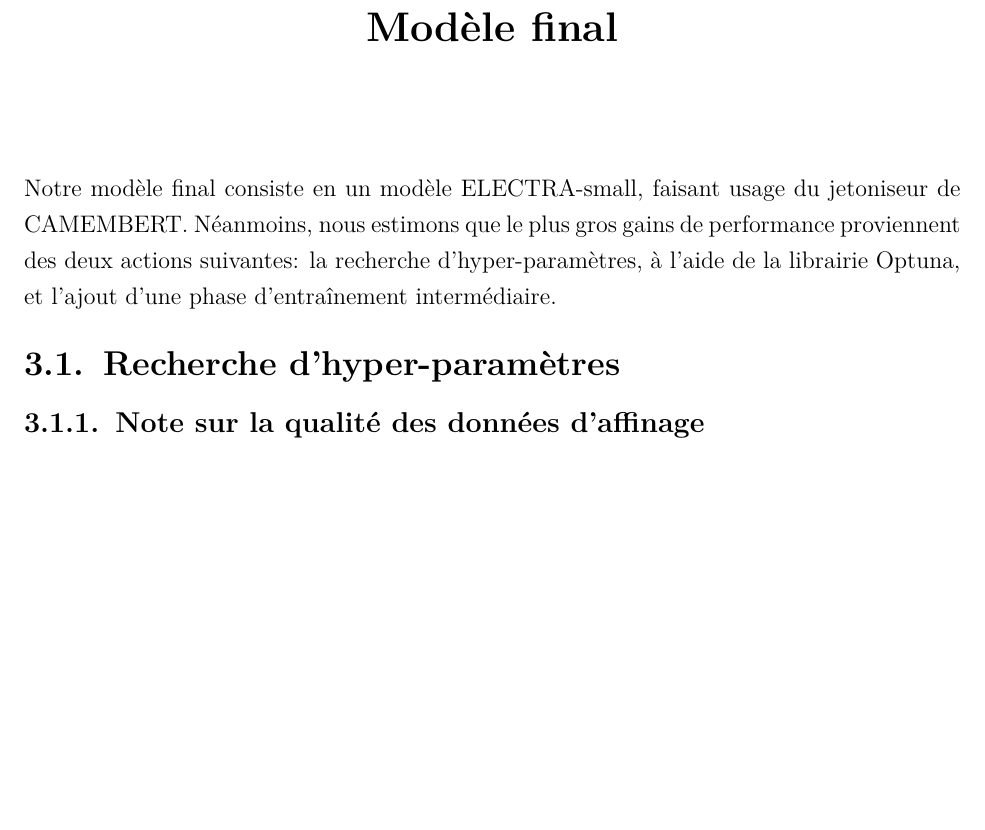
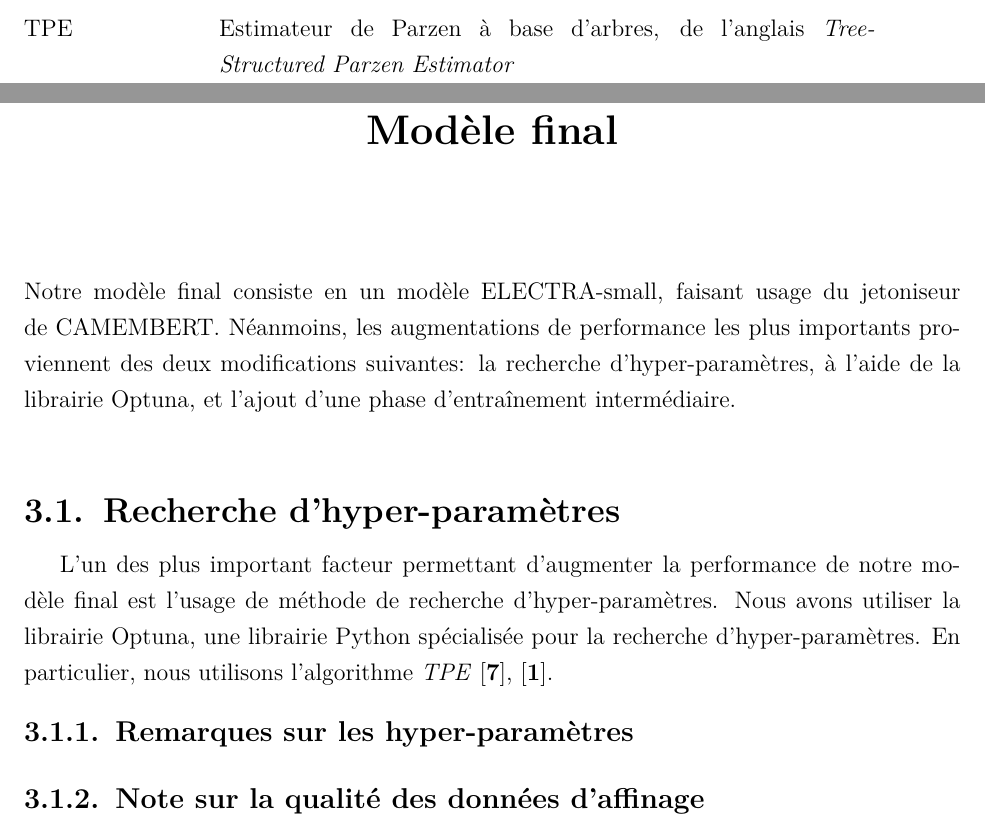
Before and after one commit to SimonTheoret/rapport, a LaTeX thesis (rapport.tex): part of page 29 of 40 before the commit and two parts of pages 13 and 29 of 40 after it, the two joined at a grey line, cut at the place of the change, the shorter picture padded with empty space. Compiled offline with pdfLaTeX.

Commit message:
Nouvelles citations. Travail sur modèle final, recherche HP

```diff
--- a/rapport.tex
+++ b/rapport.tex
@@ -395,6 +395,8 @@ artificielle.}
 	\textit{Distributed Data Parallel}\\
 	MOE & Mélange d'expertes, de l'anglais
 	\textit{Mixture of experts}\\
+	TPE & Estimateur de Parzen à base d'arbres, de l'anglais
+	\textit{Tree-Structured Parzen Estimator}\\
 \end{twocolumnlist}
 % Option de colonnes: definir \colun ou \coldeux
 %%% Exemple
@@ -834,12 +836,21 @@ après 100 époques.
 
 
 \chapter{Modèle final}
-Notre modèle final consiste en un modèle ELECTRA-small, faisant usage du
-jetoniseur de CAMEMBERT. Néanmoins, nous estimons que le plus gros gains de
-performance proviennent des deux actions suivantes: la recherche
-d'hyper-paramètres, à l'aide de la librairie Optuna, et l'ajout d'une phase
-d'entraînement intermédiaire. %TODO: insérer référence à Optuna
+Notre modèle final consiste en un modèle ELECTRA-small, faisant usage
+du jetoniseur de CAMEMBERT. Néanmoins, les augmentations de
+performance les plus importants proviennent des deux modifications
+suivantes: la recherche d'hyper-paramètres, à l'aide de la librairie
+Optuna, et l'ajout d'une phase d'entraînement intermédiaire.
+%% TODO: insérer référence à Optuna
 \section{Recherche d'hyper-paramètres}
+L'un des plus important facteur permettant d'augmenter la performance
+de notre modèle final est l'usage de méthode de recherche
+d'hyper-paramètres. Nous avons utiliser la librairie Optuna, une
+librairie Python spécialisée pour la recherche d'hyper-paramètres. En
+particulier, nous utilisons l'algorithme \textit{TPE}
+\cite{watanabe2023treestructuredparzenestimatorunderstanding},
+\cite{NIPS2011_86e8f7ab}.
+\subsection{Remarques sur les hyper-paramètres}
 \subsection{Note sur la qualité des données d'affinage}
 La recherche d'hyper-paramètres a révélé une tendance intéressante: les modèles
 gagnent à avoir une très petite taille de lot (\textit{batch size}) lors de
```
Also changed, not shown: ref.bib (+22 -0 lines), rapport.pdf, rapport.tex (106 more changed lines). Lines whose indentation alone changed are shown as unchanged.
